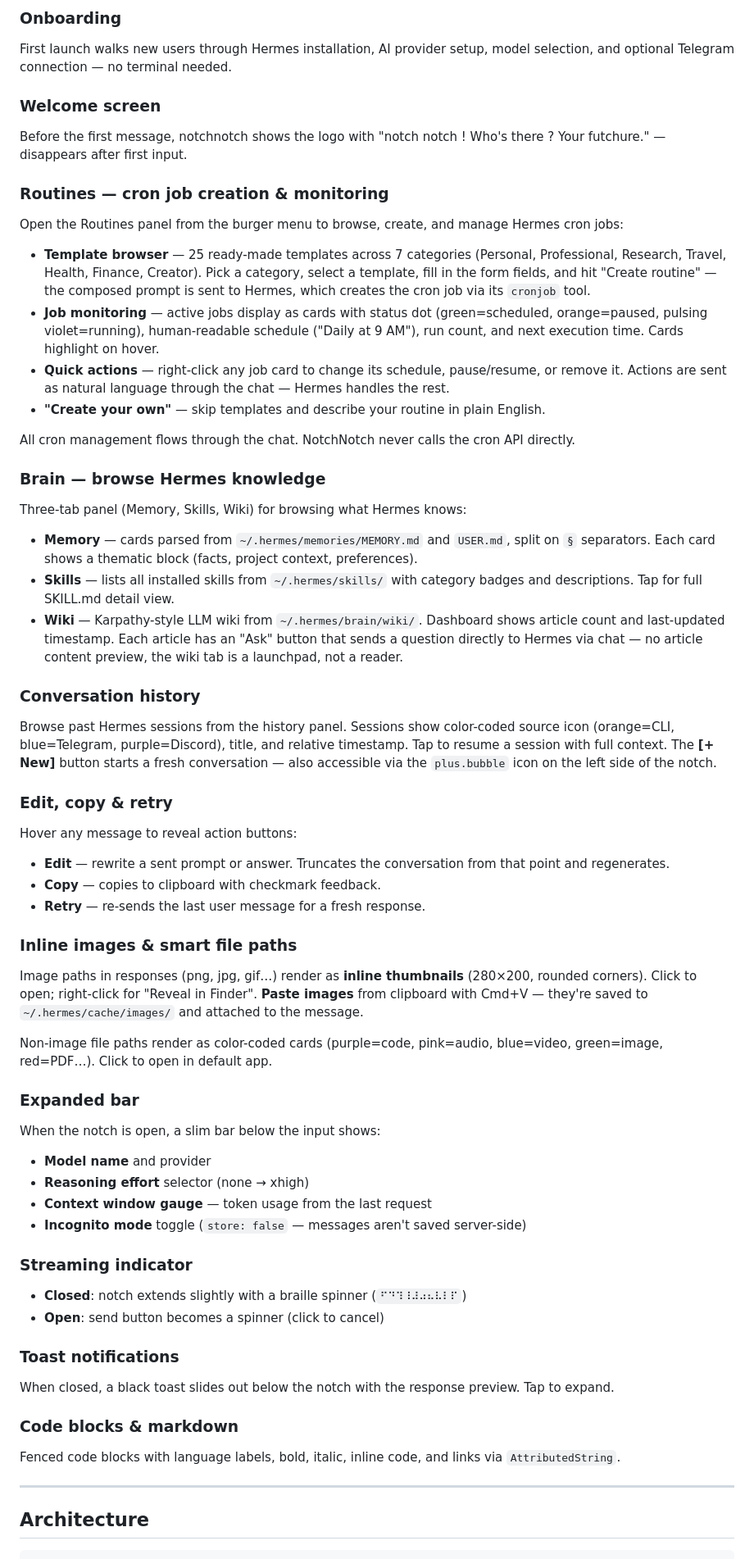
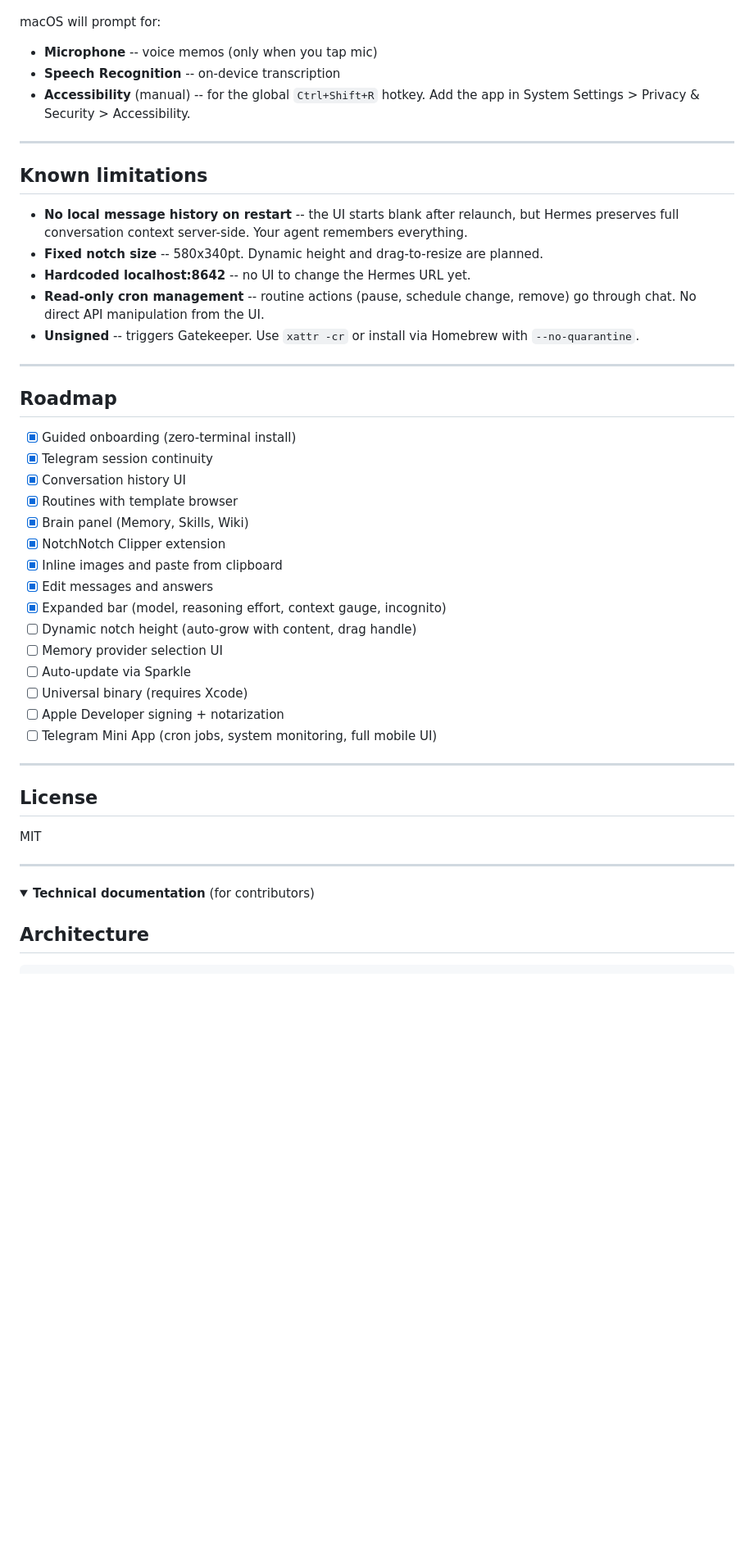
Before and after one commit to KikinaStudio/NotchNotch, a Markdown page: README.md, the part around one of its changes. Shown at 82% size. Drawn GitHub-style; folded sections open; blank space fills up the shorter version.

```diff
--- a/README.md
+++ b/README.md
@@ -89,58 +143,48 @@ Drag any file onto the notch. Supports images (vision analysis), PDFs, code (35+
-### Onboarding
-First launch walks new users through Hermes installation, AI provider setup, model selection, and optional Telegram connection — no terminal needed.
-
-### Welcome screen
-Before the first message, notchnotch shows the logo with "notch notch ! Who's there ? Your futchure." — disappears after first input.
-
-### Routines — cron job creation & monitoring
-Open the Routines panel from the burger menu to browse, create, and manage Hermes cron jobs:
-
-- **Template browser** — 25 ready-made templates across 7 categories (Personal, Professional, Research, Travel, Health, Finance, Creator). Pick a category, select a template, fill in the form fields, and hit "Create routine" — the composed prompt is sent to Hermes, which creates the cron job via its `cronjob` tool.
-- **Job monitoring** — active jobs display as cards with status dot (green=scheduled, orange=paused, pulsing violet=running), human-readable schedule ("Daily at 9 AM"), run count, and next execution time. Cards highlight on hover.
-- **Quick actions** — right-click any job card to change its schedule, pause/resume, or remove it. Actions are sent as natural language through the chat — Hermes handles the rest.
-- **"Create your own"** — skip templates and describe your routine in plain English.
-
-All cron management flows through the chat. NotchNotch never calls the cron API directly.
-
-### Brain — browse Hermes knowledge
-Three-tab panel (Memory, Skills, Wiki) for browsing what Hermes knows:
-
-- **Memory** — cards parsed from `~/.hermes/memories/MEMORY.md` and `USER.md`, split on `§` separators. Each card shows a thematic block (facts, project context, preferences).
-- **Skills** — lists all installed skills from `~/.hermes/skills/` with category badges and descriptions. Tap for full SKILL.md detail view.
-- **Wiki** — Karpathy-style LLM wiki from `~/.hermes/brain/wiki/`. Dashboard shows article count and last-updated timestamp. Each article has an "Ask" button that sends a question directly to Hermes via chat — no article content preview, the wiki tab is a launchpad, not a reader.
-
-### Conversation history
-Browse past Hermes sessions from the history panel. Sessions show color-coded source icon (orange=CLI, blue=Telegram, purple=Discord), title, and relative timestamp. Tap to resume a session with full context. The **[+ New]** button starts a fresh conversation — also accessible via the `plus.bubble` icon on the left side of the notch.
-
-### Edit, copy & retry
-Hover any message to reveal action buttons:
-- **Edit** — rewrite a sent prompt or answer. Truncates the conversation from that point and regenerates.
-- **Copy** — copies to clipboard with checkmark feedback.
-- **Retry** — re-sends the last user message for a fresh response.
-
-### Inline images & smart file paths
-Image paths in responses (png, jpg, gif…) render as **inline thumbnails** (280×200, rounded corners). Click to open; right-click for "Reveal in Finder". **Paste images** from clipboard with Cmd+V — they're saved to `~/.hermes/cache/images/` and attached to the message.
-
-Non-image file paths render as color-coded cards (purple=code, pink=audio, blue=video, green=image, red=PDF…). Click to open in default app.
-
-### Expanded bar
-When the notch is open, a slim bar below the input shows:
-- **Model name** and provider
-- **Reasoning effort** selector (none → xhigh)
-- **Context window gauge** — token usage from the last request
-- **Incognito mode** toggle (`store: false` — messages aren't saved server-side)
-
-### Streaming indicator
-- **Closed**: notch extends slightly with a braille spinner (`⠋⠙⠹⠸⠼⠴⠦⠧⠇⠏`)
-- **Open**: send button becomes a spinner (click to cancel)
-
-### Toast notifications
-When closed, a black toast slides out below the notch with the response preview. Tap to expand.
-
-### Code blocks & markdown
-Fenced code blocks with language labels, bold, italic, inline code, and links via `AttributedString`.
+macOS will prompt for:
+- **Microphone** -- voice memos (only when you tap mic)
+- **Speech Recognition** -- on-device transcription
+- **Accessibility** (manual) -- for the global `Ctrl+Shift+R` hotkey. Add the app in System Settings > Privacy & Security > Accessibility.
 
 ---
+
+## Known limitations
+
+- **No local message history on restart** -- the UI starts blank after relaunch, but Hermes preserves full conversation context server-side. Your agent remembers everything.
+- **Fixed notch size** -- 580x340pt. Dynamic height and drag-to-resize are planned.
+- **Hardcoded localhost:8642** -- no UI to change the Hermes URL yet.
+- **Read-only cron management** -- routine actions (pause, schedule change, remove) go through chat. No direct API manipulation from the UI.
+- **Unsigned** -- triggers Gatekeeper. Use `xattr -cr` or install via Homebrew with `--no-quarantine`.
+
+---
+
+## Roadmap
+
+- [x] Guided onboarding (zero-terminal install)
+- [x] Telegram session continuity
+- [x] Conversation history UI
+- [x] Routines with template browser
+- [x] Brain panel (Memory, Skills, Wiki)
+- [x] NotchNotch Clipper extension
+- [x] Inline images and paste from clipboard
+- [x] Edit messages and answers
+- [x] Expanded bar (model, reasoning effort, context gauge, incognito)
+- [ ] Dynamic notch height (auto-grow with content, drag handle)
+- [ ] Memory provider selection UI
+- [ ] Auto-update via Sparkle
+- [ ] Universal binary (requires Xcode)
+- [ ] Apple Developer signing + notarization
+- [ ] Telegram Mini App (cron jobs, system monitoring, full mobile UI)
+
+---
+
+## License
+
+MIT
+
+---
+
+<details>
+<summary><strong>Technical documentation</strong> (for contributors)</summary>
 
 ## Architecture
 
```
Also changed, not shown: other parts of README.md (+168 -211 lines).
